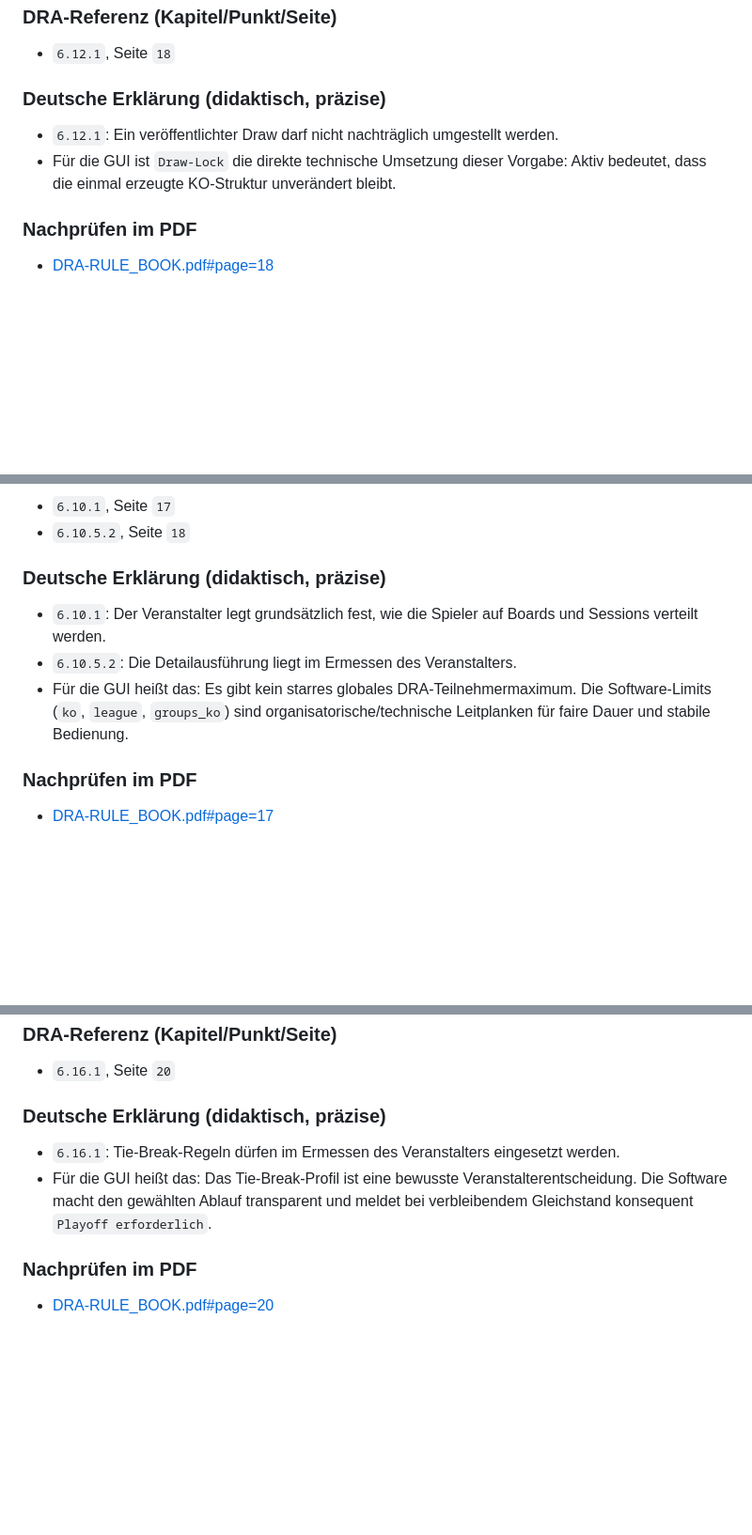
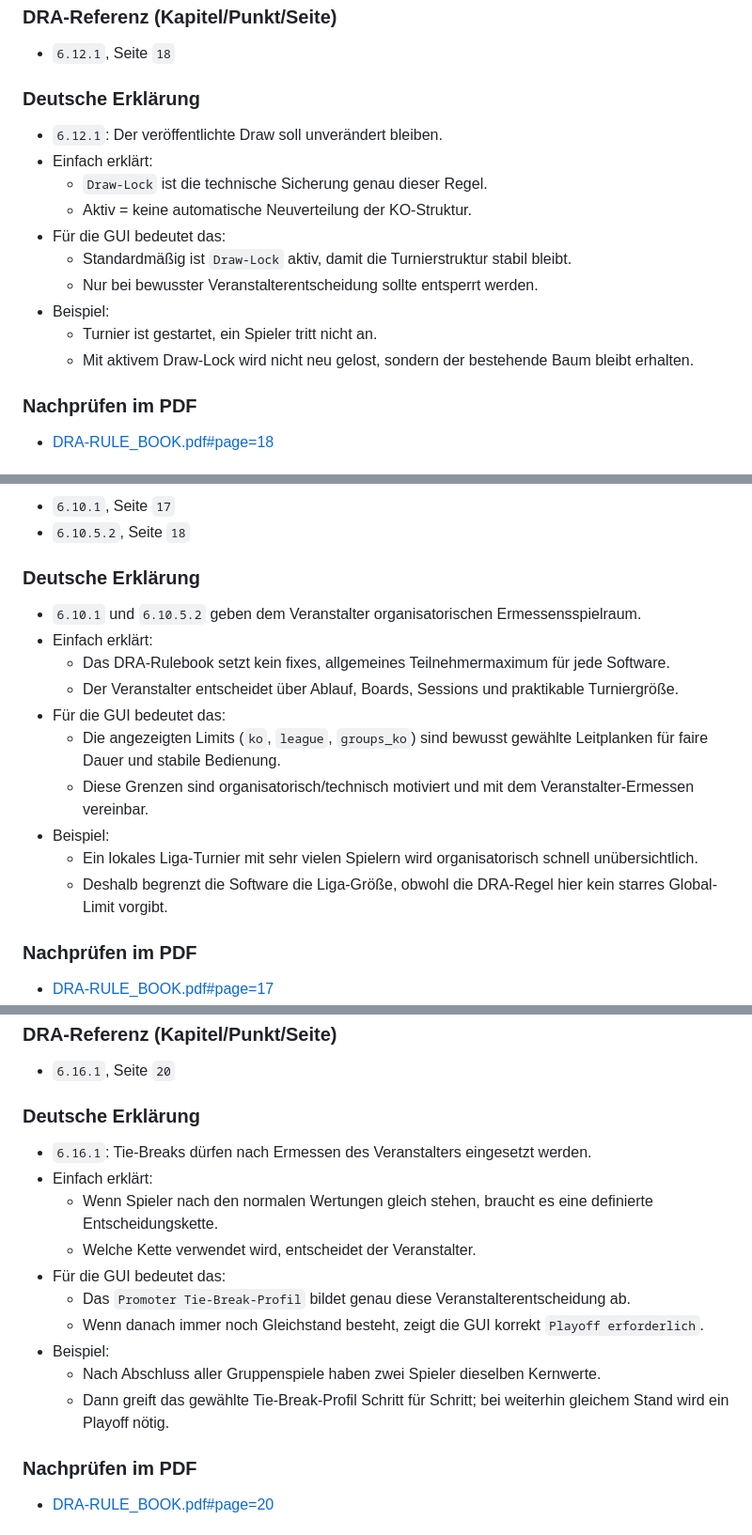
Before and after one commit to thomasasen/autodarts_local_tournament, a Markdown page: docs/dra-regeln-gui.md, 3 parts joined by grey strips. Shown at 94% size. Drawn GitHub-style; blank space fills up the shorter version.

```diff
--- a/docs/dra-regeln-gui.md
+++ b/docs/dra-regeln-gui.md
@@ -53,9 +70,17 @@ Jeder Abschnitt enthält:
 ### DRA-Referenz (Kapitel/Punkt/Seite)
 - `6.12.1`, Seite `18`
 
-### Deutsche Erklärung (didaktisch, präzise)
-- `6.12.1`: Ein veröffentlichter Draw darf nicht nachträglich umgestellt werden.
-- Für die GUI ist `Draw-Lock` die direkte technische Umsetzung dieser Vorgabe: Aktiv bedeutet, dass die einmal erzeugte KO-Struktur unverändert bleibt.
+### Deutsche Erklärung
+- `6.12.1`: Der veröffentlichte Draw soll unverändert bleiben.
+- Einfach erklärt:
+  - `Draw-Lock` ist die technische Sicherung genau dieser Regel.
+  - Aktiv = keine automatische Neuverteilung der KO-Struktur.
+- Für die GUI bedeutet das:
+  - Standardmäßig ist `Draw-Lock` aktiv, damit die Turnierstruktur stabil bleibt.
+  - Nur bei bewusster Veranstalterentscheidung sollte entsperrt werden.
+- Beispiel:
+  - Turnier ist gestartet, ein Spieler tritt nicht an.
+  - Mit aktivem Draw-Lock wird nicht neu gelost, sondern der bestehende Baum bleibt erhalten.
 
 ### Nachprüfen im PDF
 - [DRA-RULE_BOOK.pdf#page=18](DRA-RULE_BOOK.pdf#page=18)
@@ -71,10 +96,17 @@ Jeder Abschnitt enthält:
 - `6.10.1`, Seite `17`
 - `6.10.5.2`, Seite `18`
 
-### Deutsche Erklärung (didaktisch, präzise)
-- `6.10.1`: Der Veranstalter legt grundsätzlich fest, wie die Spieler auf Boards und Sessions verteilt werden.
-- `6.10.5.2`: Die Detailausführung liegt im Ermessen des Veranstalters.
-- Für die GUI heißt das: Es gibt kein starres globales DRA-Teilnehmermaximum. Die Software-Limits (`ko`, `league`, `groups_ko`) sind organisatorische/technische Leitplanken für faire Dauer und stabile Bedienung.
+### Deutsche Erklärung
+- `6.10.1` und `6.10.5.2` geben dem Veranstalter organisatorischen Ermessensspielraum.
+- Einfach erklärt:
+  - Das DRA-Rulebook setzt kein fixes, allgemeines Teilnehmermaximum für jede Software.
+  - Der Veranstalter entscheidet über Ablauf, Boards, Sessions und praktikable Turniergröße.
+- Für die GUI bedeutet das:
+  - Die angezeigten Limits (`ko`, `league`, `groups_ko`) sind bewusst gewählte Leitplanken für faire Dauer und stabile Bedienung.
+  - Diese Grenzen sind organisatorisch/technisch motiviert und mit dem Veranstalter-Ermessen vereinbar.
+- Beispiel:
+  - Ein lokales Liga-Turnier mit sehr vielen Spielern wird organisatorisch schnell unübersichtlich.
+  - Deshalb begrenzt die Software die Liga-Größe, obwohl die DRA-Regel hier kein starres Global-Limit vorgibt.
 
 ### Nachprüfen im PDF
 - [DRA-RULE_BOOK.pdf#page=17](DRA-RULE_BOOK.pdf#page=17)
@@ -112,9 +151,17 @@ Jeder Abschnitt enthält:
 ### DRA-Referenz (Kapitel/Punkt/Seite)
 - `6.16.1`, Seite `20`
 
-### Deutsche Erklärung (didaktisch, präzise)
-- `6.16.1`: Tie-Break-Regeln dürfen im Ermessen des Veranstalters eingesetzt werden.
-- Für die GUI heißt das: Das Tie-Break-Profil ist eine bewusste Veranstalterentscheidung. Die Software macht den gewählten Ablauf transparent und meldet bei verbleibendem Gleichstand konsequent `Playoff erforderlich`.
+### Deutsche Erklärung
+- `6.16.1`: Tie-Breaks dürfen nach Ermessen des Veranstalters eingesetzt werden.
+- Einfach erklärt:
+  - Wenn Spieler nach den normalen Wertungen gleich stehen, braucht es eine definierte Entscheidungskette.
+  - Welche Kette verwendet wird, entscheidet der Veranstalter.
+- Für die GUI bedeutet das:
+  - Das `Promoter Tie-Break-Profil` bildet genau diese Veranstalterentscheidung ab.
+  - Wenn danach immer noch Gleichstand besteht, zeigt die GUI korrekt `Playoff erforderlich`.
+- Beispiel:
+  - Nach Abschluss aller Gruppenspiele haben zwei Spieler dieselben Kernwerte.
+  - Dann greift das gewählte Tie-Break-Profil Schritt für Schritt; bei weiterhin gleichem Stand wird ein Playoff nötig.
 
 ### Nachprüfen im PDF
 - [DRA-RULE_BOOK.pdf#page=20](DRA-RULE_BOOK.pdf#page=20)
```
Also changed, not shown: other parts of docs/dra-regeln-gui.md (+49 -17 lines).
